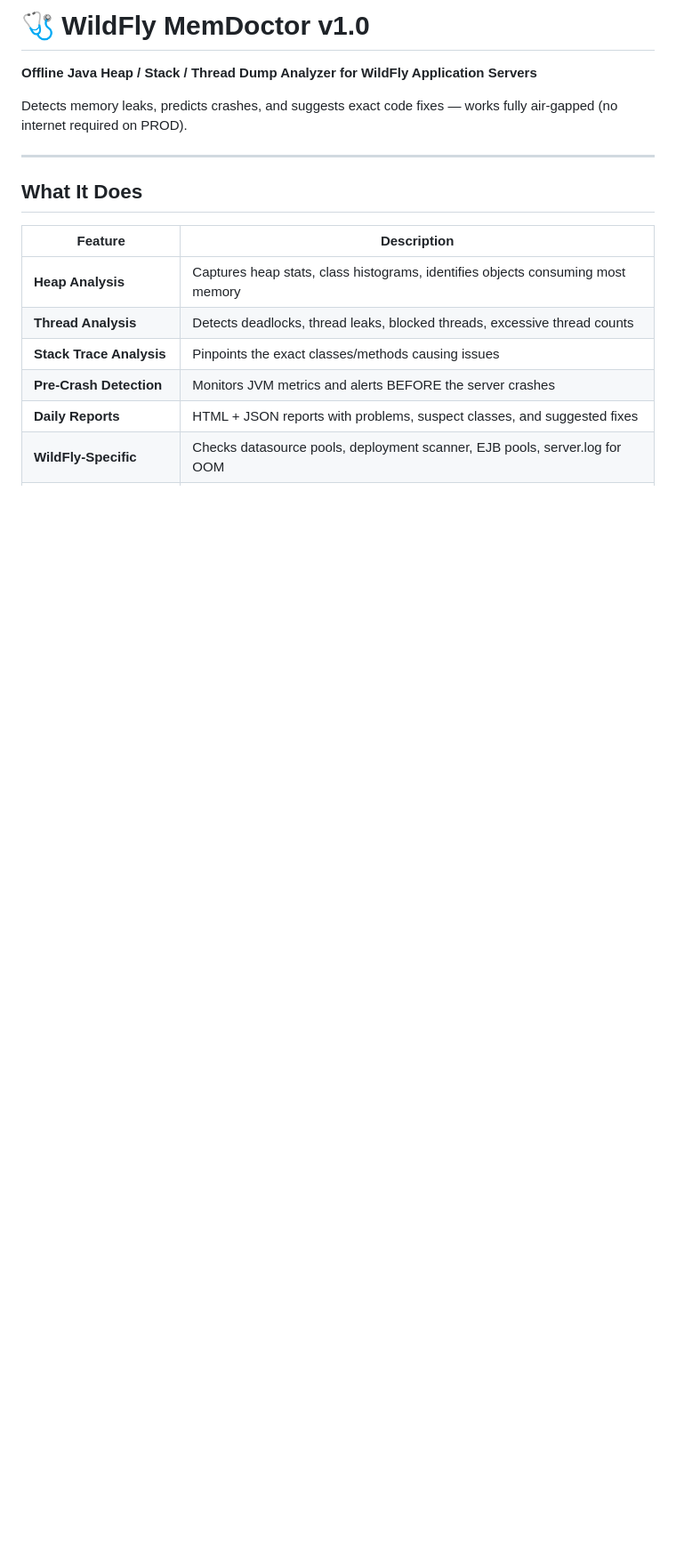
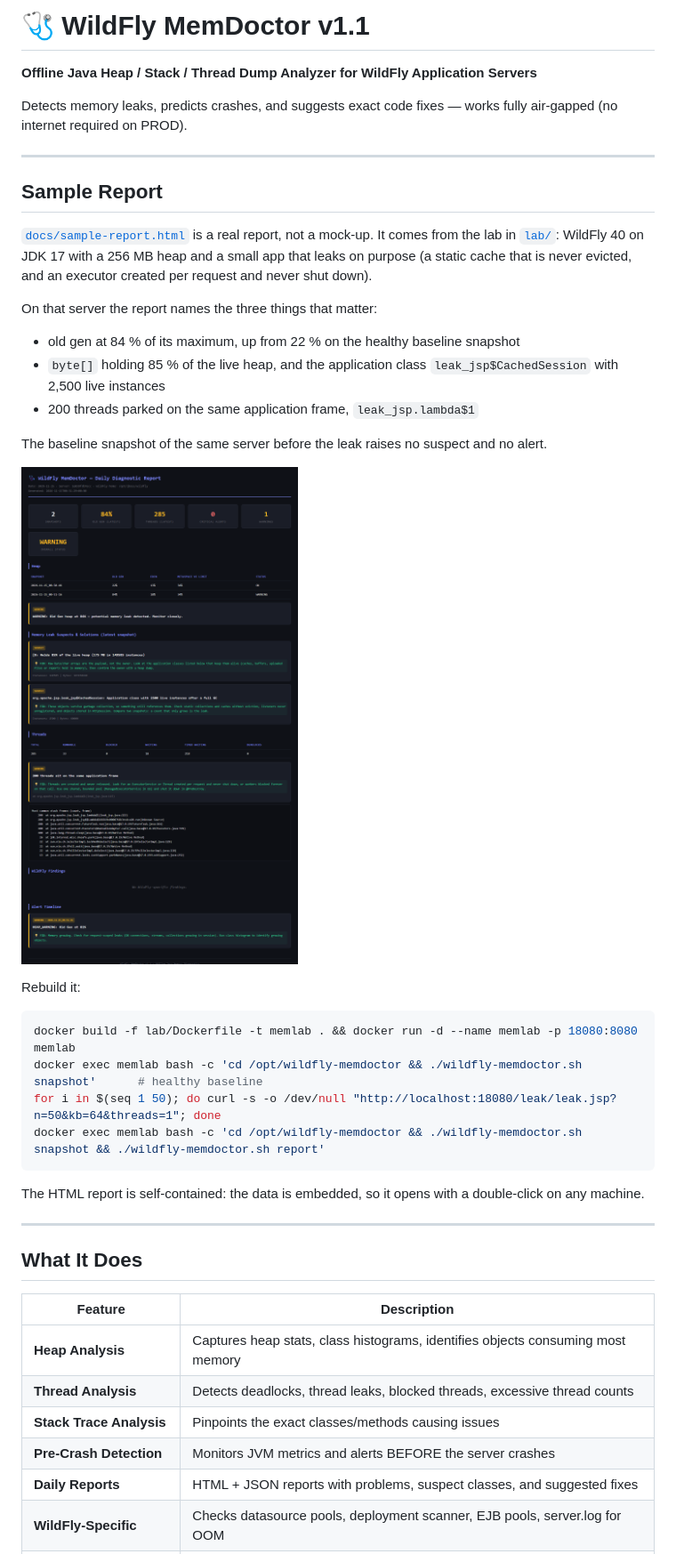
Before and after one commit to rhorba/java-mem-doctor, a Markdown page: README.md, the part around the change. Shown at 89% size. GitHub-like rendering; pictures changed too: docs/sample-report.png (added); blank space fills up the shorter version.

````diff
--- a/README.md
+++ b/README.md
@@ -1,8 +1,37 @@
-# 🩺 WildFly MemDoctor v1.0
+# 🩺 WildFly MemDoctor v1.1
 
 **Offline Java Heap / Stack / Thread Dump Analyzer for WildFly Application Servers**
 
 Detects memory leaks, predicts crashes, and suggests exact code fixes — works fully air-gapped (no internet required on PROD).
+
+---
+
+## Sample Report
+
+[`docs/sample-report.html`](docs/sample-report.html) is a real report, not a mock-up. It comes from the lab in
+[`lab/`](lab/): WildFly 40 on JDK 17 with a 256 MB heap and a small app that leaks on purpose
+(a static cache that is never evicted, and an executor created per request and never shut down).
+
+On that server the report names the three things that matter:
+
+- old gen at 84 % of its maximum, up from 22 % on the healthy baseline snapshot
+- `byte[]` holding 85 % of the live heap, and the application class `leak_jsp$CachedSession` with 2,500 live instances
+- 200 threads parked on the same application frame, `leak_jsp.lambda$1`
+
+The baseline snapshot of the same server before the leak raises no suspect and no alert.
+
+![Sample report](docs/sample-report.png)
+
+Rebuild it:
+
+```bash
+docker build -f lab/Dockerfile -t memlab . && docker run -d --name memlab -p 18080:8080 memlab
+docker exec memlab bash -c 'cd /opt/wildfly-memdoctor && ./wildfly-memdoctor.sh snapshot'      # healthy baseline
+for i in $(seq 1 50); do curl -s -o /dev/null "http://localhost:18080/leak/leak.jsp?n=50&kb=64&threads=1"; done
+docker exec memlab bash -c 'cd /opt/wildfly-memdoctor && ./wildfly-memdoctor.sh snapshot && ./wildfly-memdoctor.sh report'
+```
+
+The HTML report is self-contained: the data is embedded, so it opens with a double-click on any machine.
 
 ---
 
````
Also changed, not shown: 5 other files.
